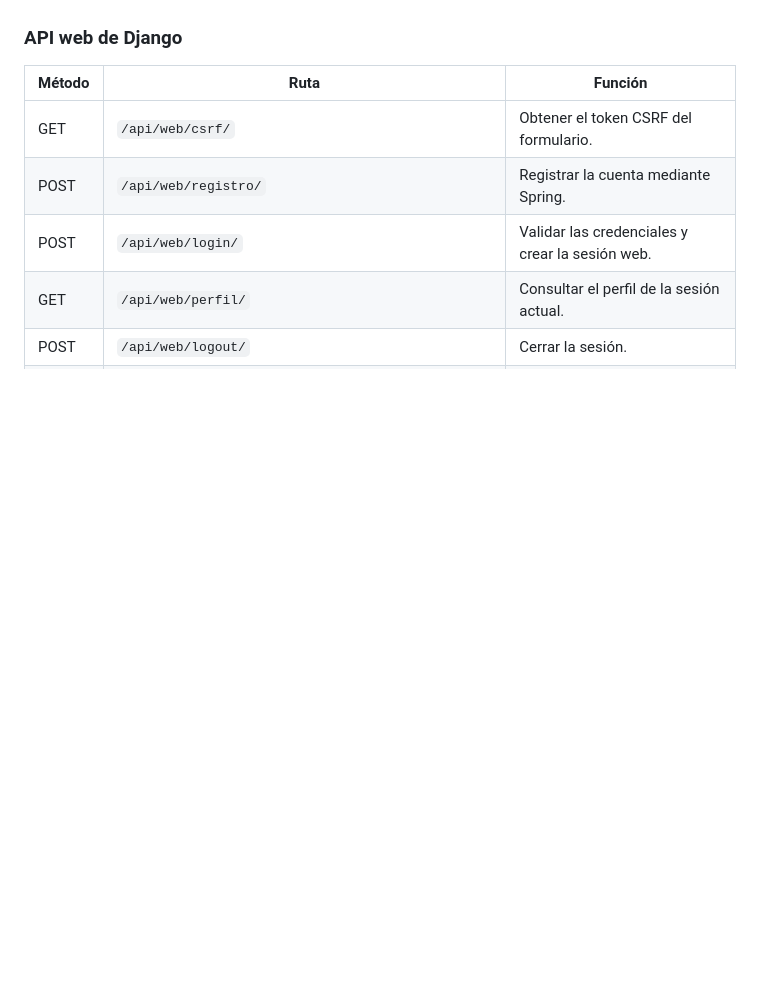
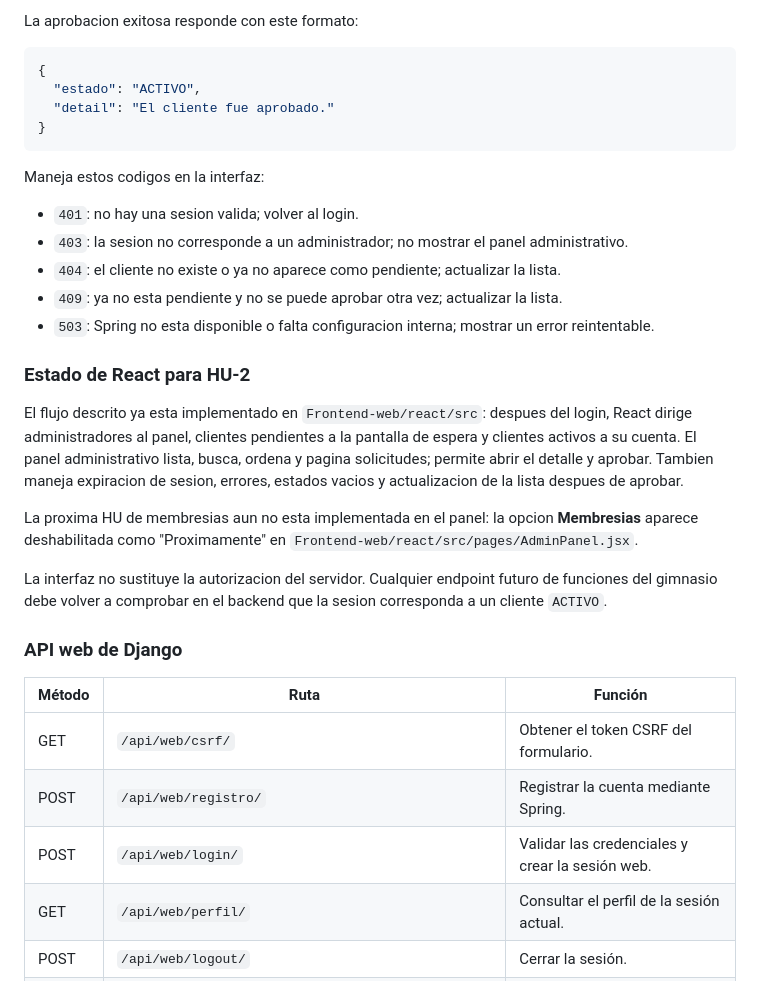
Before and after one commit to fabian-raam/YourPeak, a Markdown page: README.md, the part around one of its changes. Drawn GitHub-style; blank space fills up the shorter version.

````diff
--- a/README.md
+++ b/README.md
@@ -156,3 +205,27 @@ Después de actualizar el backend Java, reinicia Spring Boot para cargar los cam
+La aprobacion exitosa responde con este formato:
+
+```json
+{
+  "estado": "ACTIVO",
+  "detail": "El cliente fue aprobado."
+}
+```
+
+Maneja estos codigos en la interfaz:
+
+- `401`: no hay una sesion valida; volver al login.
+- `403`: la sesion no corresponde a un administrador; no mostrar el panel administrativo.
+- `404`: el cliente no existe o ya no aparece como pendiente; actualizar la lista.
+- `409`: ya no esta pendiente y no se puede aprobar otra vez; actualizar la lista.
+- `503`: Spring no esta disponible o falta configuracion interna; mostrar un error reintentable.
+
+### Estado de React para HU-2
+
+El flujo descrito ya esta implementado en `Frontend-web/react/src`: despues del login, React dirige administradores al panel, clientes pendientes a la pantalla de espera y clientes activos a su cuenta. El panel administrativo lista, busca, ordena y pagina solicitudes; permite abrir el detalle y aprobar. Tambien maneja expiracion de sesion, errores, estados vacios y actualizacion de la lista despues de aprobar.
+
+La proxima HU de membresias aun no esta implementada en el panel: la opcion **Membresias** aparece deshabilitada como "Proximamente" en `Frontend-web/react/src/pages/AdminPanel.jsx`.
+
+La interfaz no sustituye la autorizacion del servidor. Cualquier endpoint futuro de funciones del gimnasio debe volver a comprobar en el backend que la sesion corresponda a un cliente `ACTIVO`.
 
 ### API web de Django
 
````
Also changed, not shown: other parts of README.md (+49 -0 lines).
